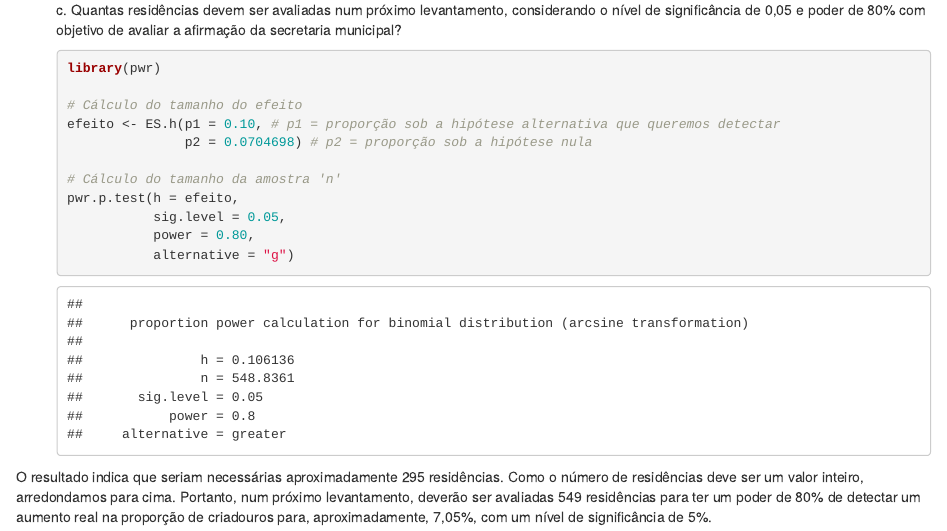
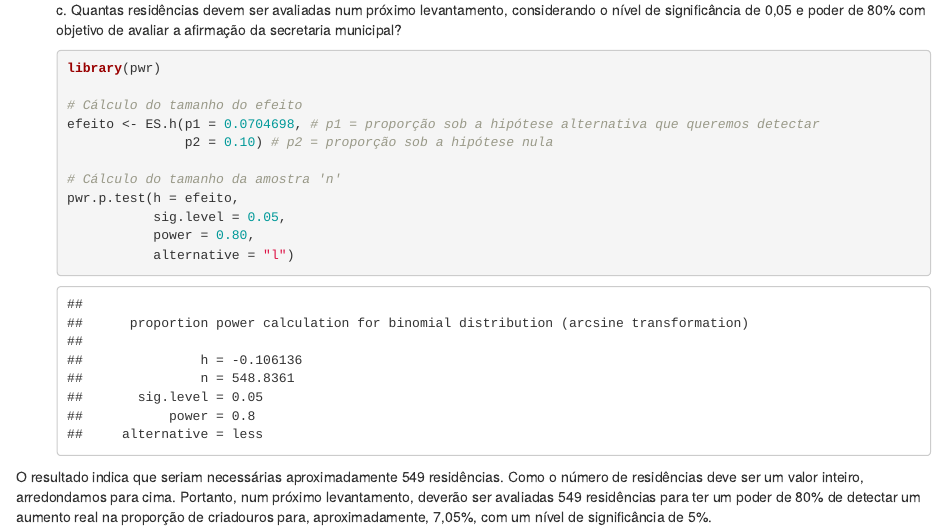
Before and after one commit to thejunior28/atividades_analise_est_emR, an R Markdown document (Atividade 5.Rmd): the page in a window 1100 px wide, from 5940 px down. Rendered offline with R 4.5, knitr and Pandoc, with nearby package versions; drawn as R Markdown's standard HTML page in place of the format the file asks for.

Commit message:
nova correcao na questao 3.c.

````diff
--- a/Atividade 5.Rmd
+++ b/Atividade 5.Rmd
@@ -178,14 +178,14 @@ output: word_document
     library(pwr)
 
     # Cálculo do tamanho do efeito
-    efeito <- ES.h(p1 = 0.10, # p1 = proporção sob a hipótese alternativa que queremos detectar
-                   p2 = 0.0704698) # p2 = proporção sob a hipótese nula
+    efeito <- ES.h(p1 = 0.0704698, # p1 = proporção sob a hipótese alternativa que queremos detectar
+                   p2 = 0.10) # p2 = proporção sob a hipótese nula
 
     # Cálculo do tamanho da amostra 'n'
     pwr.p.test(h = efeito,
                sig.level = 0.05,
                power = 0.80,
-               alternative = "g")
+               alternative = "l")
     ```
 
-O resultado indica que seriam necessárias aproximadamente 295 residências. Como o número de residências deve ser um valor inteiro, arredondamos para cima. Portanto, num próximo levantamento, deverão ser avaliadas 549 residências para ter um poder de 80% de detectar um aumento real na proporção de criadouros para, aproximadamente, 7,05%, com um nível de significância de 5%.
+O resultado indica que seriam necessárias aproximadamente 549 residências. Como o número de residências deve ser um valor inteiro, arredondamos para cima. Portanto, num próximo levantamento, deverão ser avaliadas 549 residências para ter um poder de 80% de detectar um aumento real na proporção de criadouros para, aproximadamente, 7,05%, com um nível de significância de 5%.
````
